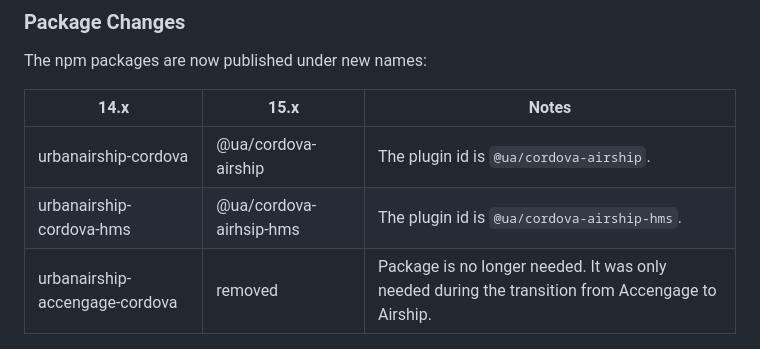
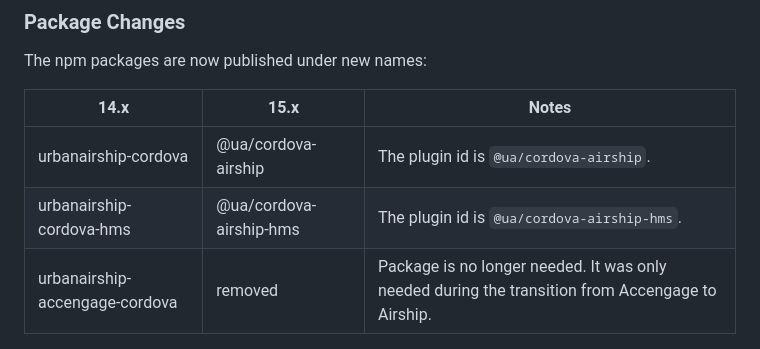
Before and after one commit to urbanairship/urbanairship-cordova, a Markdown page: MIGRATION.md, the part around the change. Rendered like a GitHub page.

```diff
--- a/MIGRATION.md
+++ b/MIGRATION.md
@@ -33,7 +33,7 @@ The npm packages are now published under new names:
 | 14.x                           | 15.x                    | Notes                                                                                            |
 |--------------------------------|-------------------------|--------------------------------------------------------------------------------------------------|
 | urbanairship-cordova           | @ua/cordova-airship     | The plugin id is `@ua/cordova-airship`.                                                              |
-| urbanairship-cordova-hms       | @ua/cordova-airhsip-hms | The plugin id is `@ua/cordova-airship-hms`.                                                          |
+| urbanairship-cordova-hms       | @ua/cordova-airship-hms | The plugin id is `@ua/cordova-airship-hms`.                                                          |
 | urbanairship-accengage-cordova | removed                 | Package is no longer needed. It was only needed during the transition from Accengage to Airship. |
 
 
```
